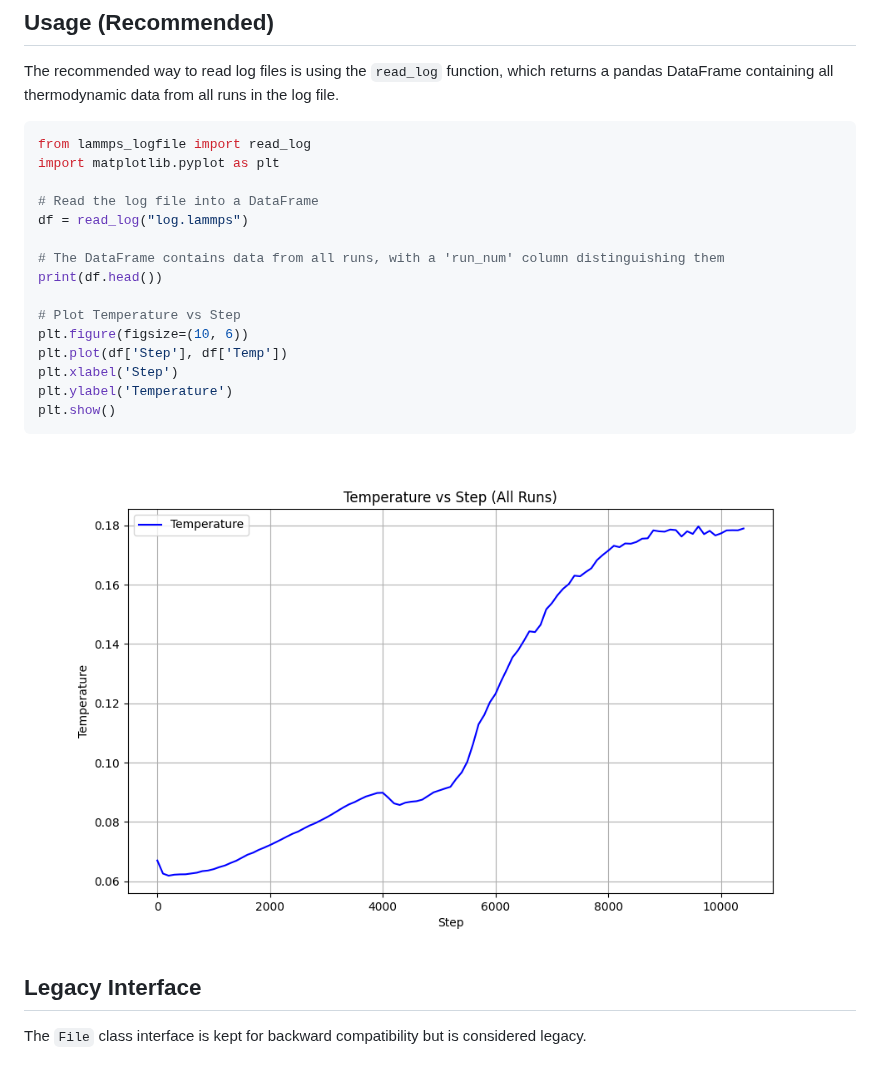
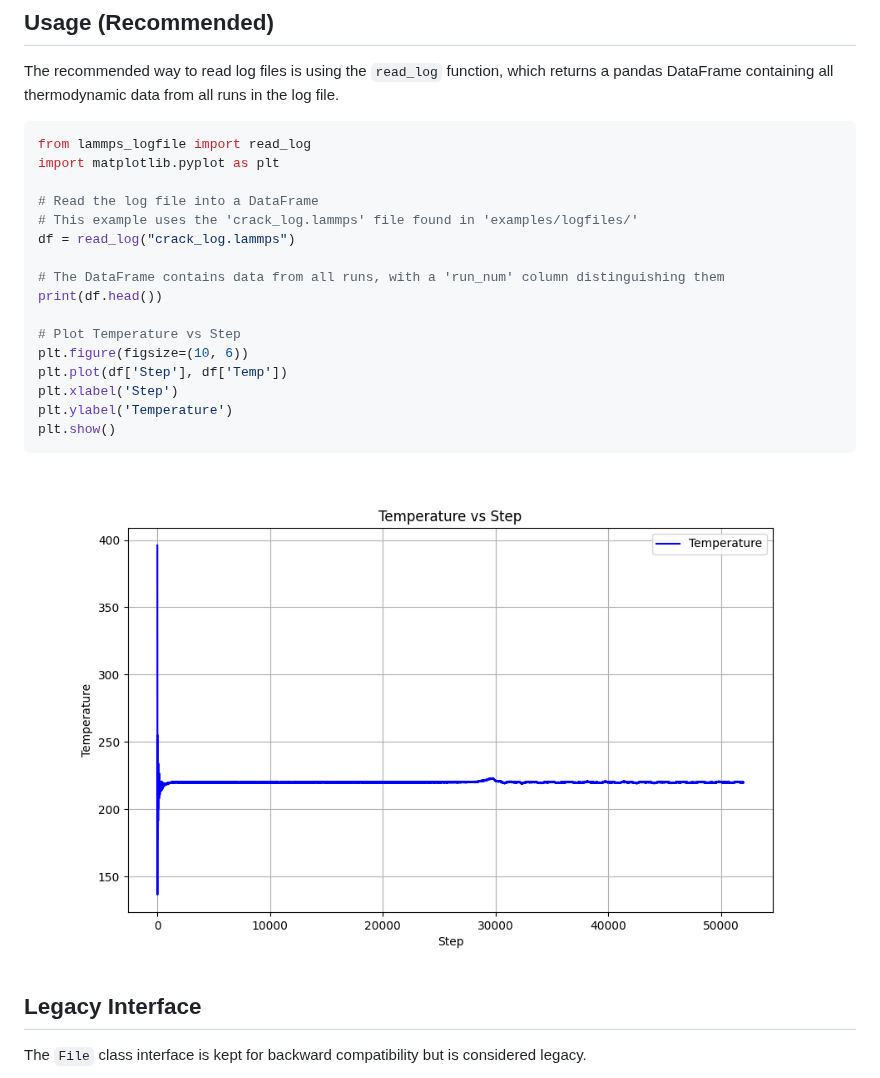
Before and after one commit to henriasv/lammps-logfile, a Markdown page: README.md, the part around the change. Rendered like a GitHub page; pictures changed too: docs/readme_example.png.

```diff
--- a/README.md
+++ b/README.md
@@ -28,7 +28,8 @@ from lammps_logfile import read_log
 import matplotlib.pyplot as plt
 
 # Read the log file into a DataFrame
-df = read_log("log.lammps")
+# This example uses the 'crack_log.lammps' file found in 'examples/logfiles/'
+df = read_log("crack_log.lammps")
 
 # The DataFrame contains data from all runs, with a 'run_num' column distinguishing them
 print(df.head())
```
Also changed, not shown: 1 other file.
